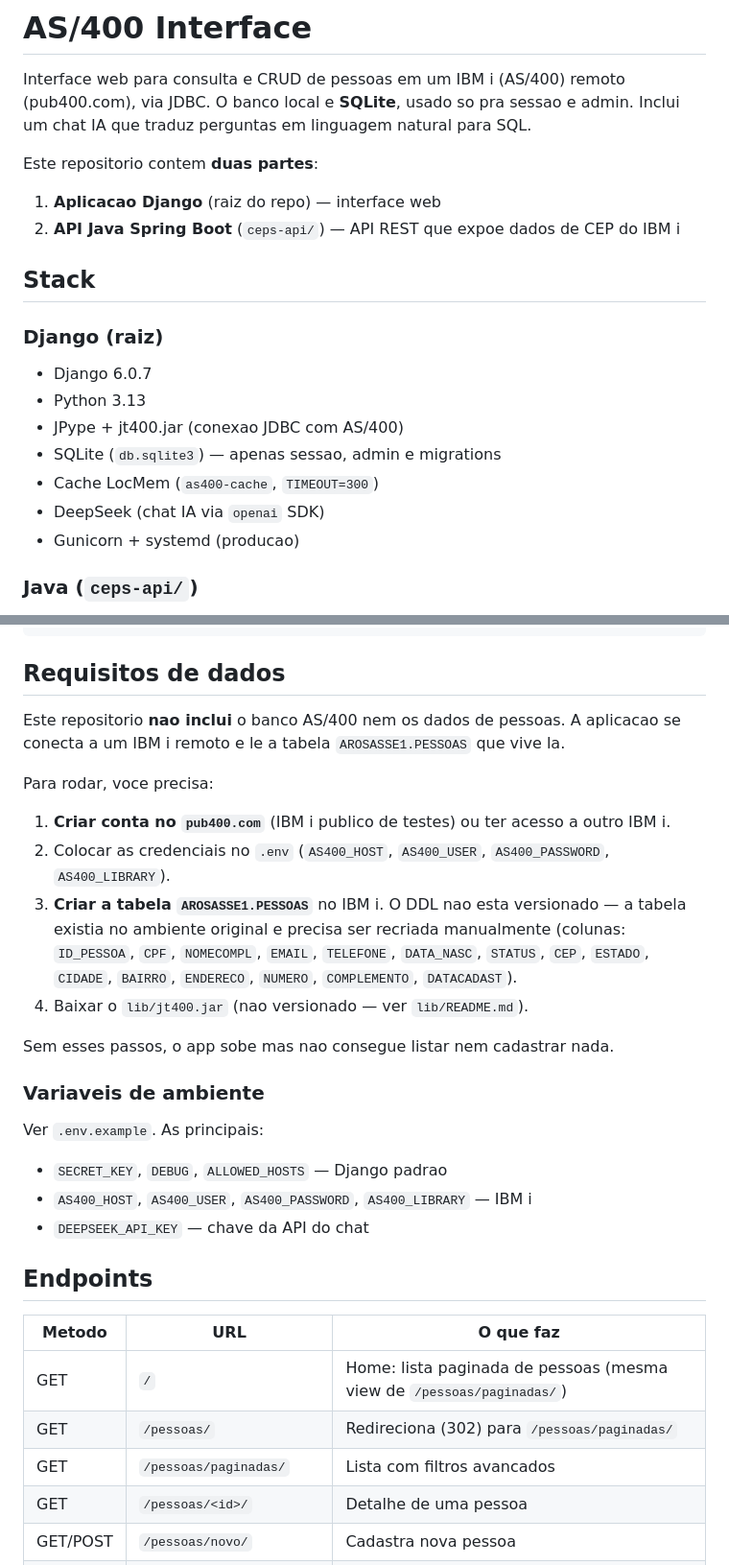
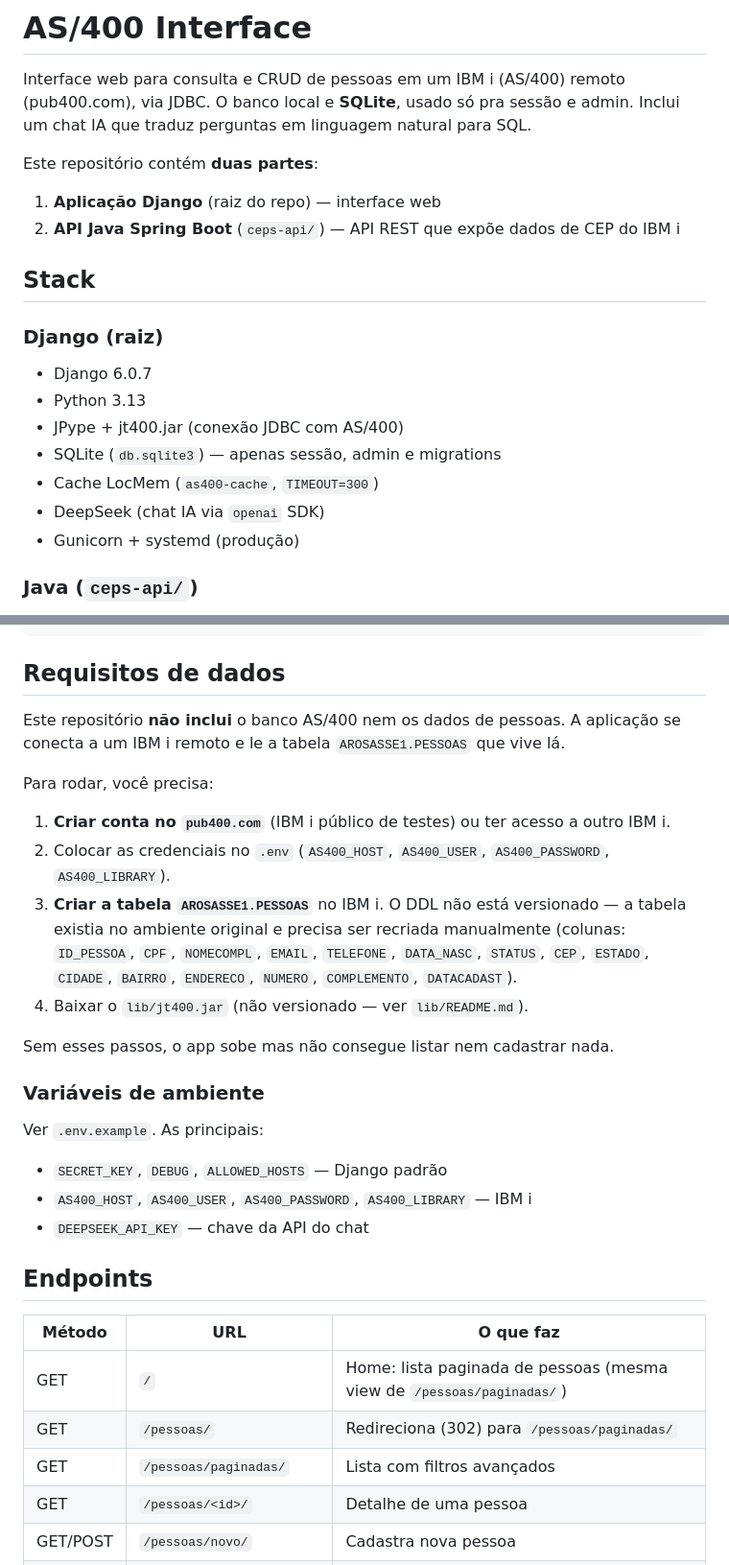
Before and after one commit to antoniorosasse/as400_interface, a Markdown page: README.md, 2 parts joined by grey strips. Shown at 96% size. Drawn GitHub-style.

```diff
--- a/README.md
+++ b/README.md
@@ -1,13 +1,13 @@
 # AS/400 Interface
 
 Interface web para consulta e CRUD de pessoas em um IBM i (AS/400) remoto
-(pub400.com), via JDBC. O banco local e **SQLite**, usado so pra sessao e
+(pub400.com), via JDBC. O banco local e **SQLite**, usado só pra sessão e
 admin. Inclui um chat IA que traduz perguntas em linguagem natural para SQL.
 
-Este repositorio contem **duas partes**:
+Este repositório contém **duas partes**:
 
-1. **Aplicacao Django** (raiz do repo) — interface web
-2. **API Java Spring Boot** (`ceps-api/`) — API REST que expoe dados de CEP do IBM i
+1. **Aplicação Django** (raiz do repo) — interface web
+2. **API Java Spring Boot** (`ceps-api/`) — API REST que expõe dados de CEP do IBM i
 
 ## Stack
 
@@ -15,11 +15,11 @@ Este repositorio contem **duas partes**:
 
 - Django 6.0.7
 - Python 3.13
-- JPype + jt400.jar (conexao JDBC com AS/400)
-- SQLite (`db.sqlite3`) — apenas sessao, admin e migrations
+- JPype + jt400.jar (conexão JDBC com AS/400)
+- SQLite (`db.sqlite3`) — apenas sessão, admin e migrations
 - Cache LocMem (`as400-cache`, `TIMEOUT=300`)
 - DeepSeek (chat IA via `openai` SDK)
-- Gunicorn + systemd (producao)
+- Gunicorn + systemd (produção)
 
 ### Java (`ceps-api/`)
 
@@ -97,41 +97,41 @@ Acessa em http://localhost:8001/
 
 ## Requisitos de dados
 
-Este repositorio **nao inclui** o banco AS/400 nem os dados de pessoas.
-A aplicacao se conecta a um IBM i remoto e le a tabela `AROSASSE1.PESSOAS`
-que vive la.
+Este repositório **não inclui** o banco AS/400 nem os dados de pessoas.
+A aplicação se conecta a um IBM i remoto e le a tabela `AROSASSE1.PESSOAS`
+que vive lá.
 
-Para rodar, voce precisa:
+Para rodar, você precisa:
 
-1. **Criar conta no `pub400.com`** (IBM i publico de testes) ou ter acesso
+1. **Criar conta no `pub400.com`** (IBM i público de testes) ou ter acesso
    a outro IBM i.
 2. Colocar as credenciais no `.env` (`AS400_HOST`, `AS400_USER`,
    `AS400_PASSWORD`, `AS400_LIBRARY`).
-3. **Criar a tabela `AROSASSE1.PESSOAS`** no IBM i. O DDL nao esta
+3. **Criar a tabela `AROSASSE1.PESSOAS`** no IBM i. O DDL não está
    versionado — a tabela existia no ambiente original e precisa ser
    recriada manualmente (colunas: `ID_PESSOA`, `CPF`, `NOMECOMPL`,
    `EMAIL`, `TELEFONE`, `DATA_NASC`, `STATUS`, `CEP`, `ESTADO`,
    `CIDADE`, `BAIRRO`, `ENDERECO`, `NUMERO`, `COMPLEMENTO`,
    `DATACADAST`).
-4. Baixar o `lib/jt400.jar` (nao versionado — ver `lib/README.md`).
+4. Baixar o `lib/jt400.jar` (não versionado — ver `lib/README.md`).
 
-Sem esses passos, o app sobe mas nao consegue listar nem cadastrar nada.
+Sem esses passos, o app sobe mas não consegue listar nem cadastrar nada.
 
-### Variaveis de ambiente
+### Variáveis de ambiente
 
 Ver `.env.example`. As principais:
 
-- `SECRET_KEY`, `DEBUG`, `ALLOWED_HOSTS` — Django padrao
+- `SECRET_KEY`, `DEBUG`, `ALLOWED_HOSTS` — Django padrão
 - `AS400_HOST`, `AS400_USER`, `AS400_PASSWORD`, `AS400_LIBRARY` — IBM i
 - `DEEPSEEK_API_KEY` — chave da API do chat
 
 ## Endpoints
 
-| Metodo | URL | O que faz |
+| Método | URL | O que faz |
 |---|---|---|
 | GET | `/` | Home: lista paginada de pessoas (mesma view de `/pessoas/paginadas/`) |
 | GET | `/pessoas/` | Redireciona (302) para `/pessoas/paginadas/` |
-| GET | `/pessoas/paginadas/` | Lista com filtros avancados |
+| GET | `/pessoas/paginadas/` | Lista com filtros avançados |
 | GET | `/pessoas/<id>/` | Detalhe de uma pessoa |
 | GET/POST | `/pessoas/novo/` | Cadastra nova pessoa |
 | GET/POST | `/pessoas/<id>/editar/` | Edita pessoa |
```
Also changed, not shown: other parts of README.md (+22 -22 lines).
